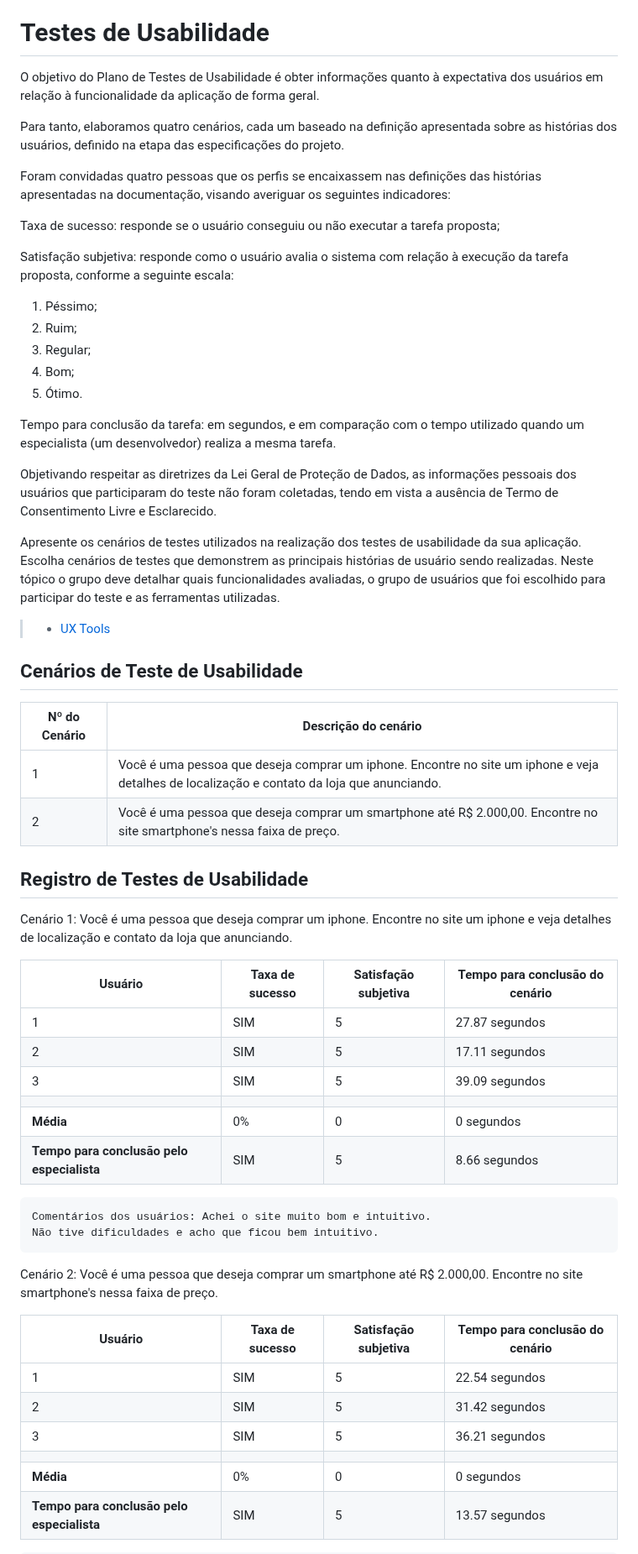
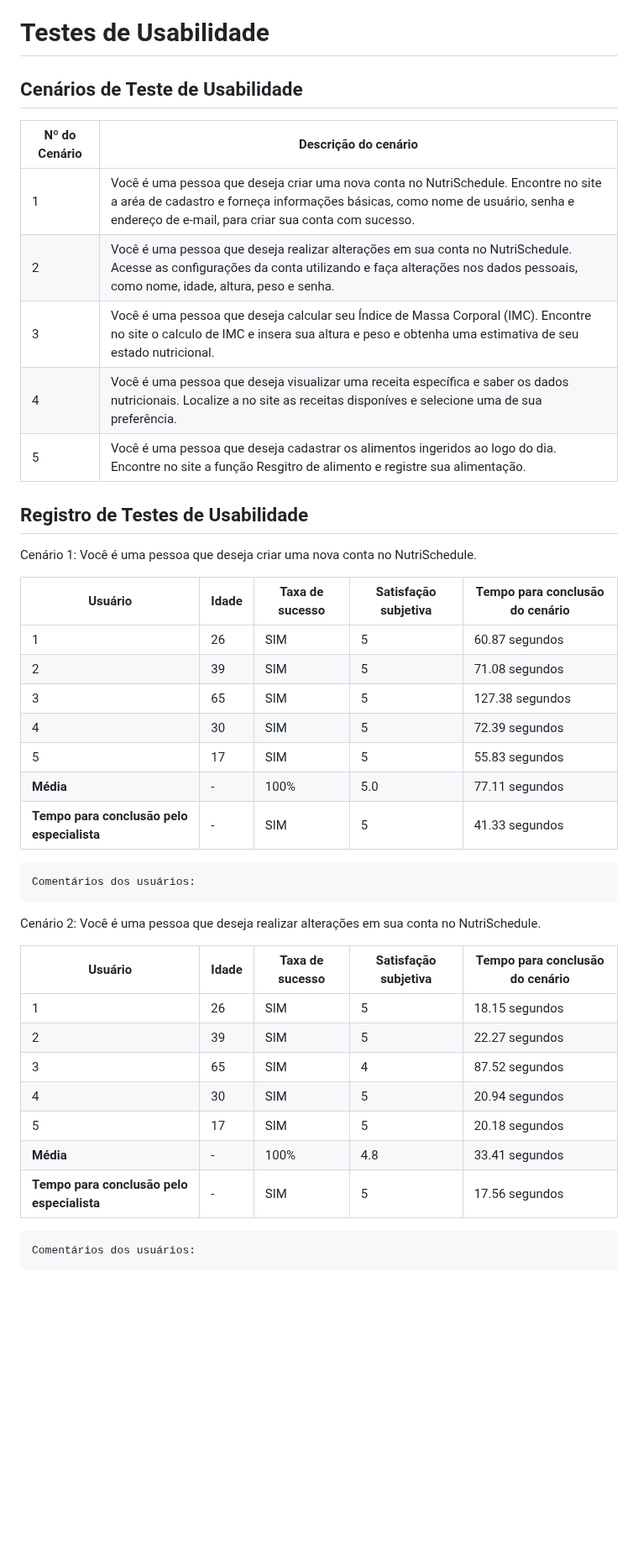
Before and after one commit to ICEI-PUC-Minas-PMV-SI/pmv-si-2023-1-e1-proj-web-t3-alimentacao_saudavel, a Markdown page: docs/tests.md, the part around one of its changes. Shown at 84% size. Rendered like a GitHub page; blank space fills up the shorter version.

Commit message:
Teste de usabilidade cadastro de dados

```diff
--- a/docs/tests.md
+++ b/docs/tests.md
@@ -206,69 +206,52 @@ Se o grupo tiver interesse em se aprofundar no desenvolvimento de testes de soft
 
 # Testes de Usabilidade
 
-O objetivo do Plano de Testes de Usabilidade é obter informações quanto à expectativa dos usuários em relação à  funcionalidade da aplicação de forma geral.
-
-Para tanto, elaboramos quatro cenários, cada um baseado na definição apresentada sobre as histórias dos usuários, definido na etapa das especificações do projeto.
-
-Foram convidadas quatro pessoas que os perfis se encaixassem nas definições das histórias apresentadas na documentação, visando averiguar os seguintes indicadores:
-
-Taxa de sucesso: responde se o usuário conseguiu ou não executar a tarefa proposta;
-
-Satisfação subjetiva: responde como o usuário avalia o sistema com relação à execução da tarefa proposta, conforme a seguinte escala:
-
-1. Péssimo;
-2. Ruim;
-3. Regular;
-4. Bom;
-5. Ótimo.
-
-Tempo para conclusão da tarefa: em segundos, e em comparação com o tempo utilizado quando um especialista (um desenvolvedor) realiza a mesma tarefa.
-
-Objetivando respeitar as diretrizes da Lei Geral de Proteção de Dados, as informações pessoais dos usuários que participaram do teste não foram coletadas, tendo em vista a ausência de Termo de Consentimento Livre e Esclarecido.
-
-
-Apresente os cenários de testes utilizados na realização dos testes de usabilidade da sua aplicação. Escolha cenários de testes que demonstrem as principais histórias de usuário sendo realizadas. Neste tópico o grupo deve detalhar quais funcionalidades avaliadas, o grupo de usuários que foi escolhido para participar do teste e as ferramentas utilizadas.
-
-> - [UX Tools](https://uxdesign.cc/ux-user-research-and-user-testing-tools-2d339d379dc7)
-
 
 ## Cenários de Teste de Usabilidade
 
 | Nº do Cenário | Descrição do cenário |
 |---------------|----------------------|
-| 1             | Você é uma pessoa que deseja comprar um iphone. Encontre no site um iphone e veja detalhes de localização e contato da loja que anunciando. |
-| 2             | Você é uma pessoa que deseja comprar um smartphone até R$ 2.000,00. Encontre no site smartphone's nessa faixa de preço. |
+| 1             | Você é uma pessoa que deseja criar uma nova conta no NutriSchedule. Encontre no site a aréa de cadastro e forneça informações básicas, como nome de usuário, senha e endereço de e-mail, para criar sua conta com sucesso. |
+| 2             | Você é uma pessoa que deseja realizar alterações em sua conta no NutriSchedule. Acesse  as configurações da conta  utilizando e faça alterações nos dados pessoais, como nome, idade, altura, peso e senha. |
+| 3             | Você é uma pessoa que deseja calcular seu Índice de Massa Corporal (IMC). Encontre no site o calculo de IMC e insera sua altura e peso e obtenha uma estimativa de seu estado nutricional.
+| 4             | Você é uma pessoa que deseja visualizar uma receita específica e saber os dados nutricionais. Localize a no site as receitas disponíves e selecione uma de sua preferência.|
+| 5             | Você é uma pessoa que deseja cadastrar os alimentos ingeridos ao logo do dia. Encontre no site a função Resgitro de alimento e registre sua alimentação.
+
 
 
 
 ## Registro de Testes de Usabilidade
 
-Cenário 1: Você é uma pessoa que deseja comprar um iphone. Encontre no site um iphone e veja detalhes de localização e contato da loja que anunciando.
+Cenário 1: Você é uma pessoa que deseja criar uma nova conta no NutriSchedule.
 
-| Usuário | Taxa de sucesso | Satisfação subjetiva | Tempo para conclusão do cenário |
-|---------|-----------------|----------------------|---------------------------------|
-| 1       | SIM             | 5                    | 27.87 segundos                  |
-| 2       | SIM             | 5                    | 17.11 segundos                  |
-| 3       | SIM             | 5                    | 39.09 segundos                  |
-|  |  |  |  |
-| **Média**     | 0%           | 0                | 0 segundos                           |
-| **Tempo para conclusão pelo especialista** | SIM | 5 | 8.66 segundos |
-
-
-    Comentários dos usuários: Achei o site muito bom e intuitivo.
-    Não tive dificuldades e acho que ficou bem intuitivo.
+| Usuário | Idade | Taxa de sucesso | Satisfação subjetiva | Tempo para conclusão do cenário |
+|---------|-------|-----------------|----------------------|---------------------------------|
+| 1       | 26    | SIM             | 5                    | 60.87 segundos                  |
+| 2       | 39    | SIM             | 5                    | 71.08 segundos                  |
+| 3       | 65    | SIM             | 5                    | 127.38 segundos                  |
+| 4       | 30    | SIM             | 5                    | 72.39 segundos                  |
+| 5       | 17    | SIM             | 5                    | 55.83 segundos                  |
+| **Média**     | -     | 100%           | 5.0                | 77.11 segundos                  |
+| **Tempo para conclusão pelo especialista** | -     | SIM | 5 | 41.33 segundos |
 
 
 
+    Comentários dos usuários:
 
-Cenário 2: Você é uma pessoa que deseja comprar um smartphone até R$ 2.000,00. Encontre no site smartphone's nessa faixa de preço.
 
-| Usuário | Taxa de sucesso | Satisfação subjetiva | Tempo para conclusão do cenário |
-|---------|-----------------|----------------------|---------------------------------|
-| 1       | SIM             | 5                    | 22.54 segundos                          |
-| 2       | SIM             | 5                    | 31.42 segundos                          |
-| 3       | SIM             | 5                    | 36.21 segundos                          |
-|  |  |  |  |
-| **Média**     | 0%           | 0                | 0 segundos                           |
-| **Tempo para conclusão pelo especialista** | SIM | 5 | 13.57 segundos |
 
+Cenário 2: Você é uma pessoa que deseja realizar alterações em sua conta no NutriSchedule.
+
+| Usuário | Idade | Taxa de sucesso | Satisfação subjetiva | Tempo para conclusão do cenário |
+|---------|-------|-----------------|----------------------|---------------------------------|
+| 1       | 26    | SIM             | 5                    | 18.15 segundos                  |
+| 2       | 39    | SIM             | 5                    | 22.27 segundos                  |
+| 3       | 65    | SIM             | 4                    | 87.52 segundos                  |
+| 4       | 30    | SIM             | 5                    | 20.94 segundos                  |
+| 5       | 17    | SIM             | 5                    | 20.18 segundos                  |
+| **Média**     | -     | 100%           | 4.8                | 33.41 segundos                  |
+| **Tempo para conclusão pelo especialista** | -     | SIM | 5 | 17.56 segundos |
+
+
+    Comentários dos usuários:
+
```
Also changed, not shown: other parts of docs/tests.md (+31 -3 lines).
